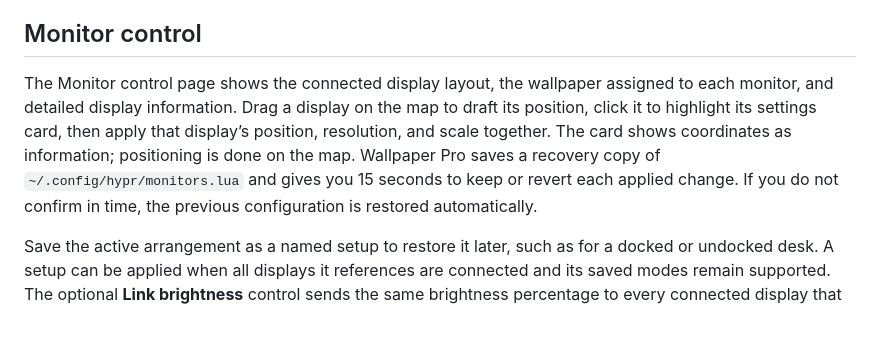
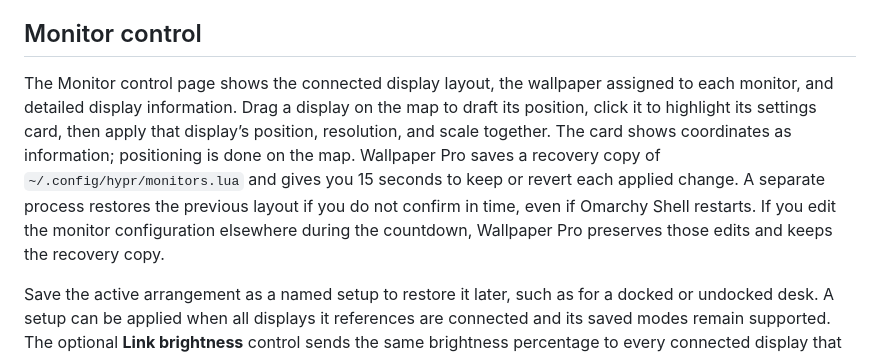
Before and after one commit to BraveHart911/wallpaper-pro, a Markdown page: README.md, the part around the change. Drawn GitHub-style; blank space fills up the shorter version.

Commit message:
Make monitor rollback independent of the shell

```diff
--- a/README.md
+++ b/README.md
@@ -65,7 +65,7 @@ The manager stays loaded when closed so wallpapers continue playing. Disabling t
 
 ## Monitor control
 
-The Monitor control page shows the connected display layout, the wallpaper assigned to each monitor, and detailed display information. Drag a display on the map to draft its position, click it to highlight its settings card, then apply that display’s position, resolution, and scale together. The card shows coordinates as information; positioning is done on the map. Wallpaper Pro saves a recovery copy of `~/.config/hypr/monitors.lua` and gives you 15 seconds to keep or revert each applied change. If you do not confirm in time, the previous configuration is restored automatically.
+The Monitor control page shows the connected display layout, the wallpaper assigned to each monitor, and detailed display information. Drag a display on the map to draft its position, click it to highlight its settings card, then apply that display’s position, resolution, and scale together. The card shows coordinates as information; positioning is done on the map. Wallpaper Pro saves a recovery copy of `~/.config/hypr/monitors.lua` and gives you 15 seconds to keep or revert each applied change. A separate process restores the previous layout if you do not confirm in time, even if Omarchy Shell restarts. If you edit the monitor configuration elsewhere during the countdown, Wallpaper Pro preserves those edits and keeps the recovery copy.
 
 Save the active arrangement as a named setup to restore it later, such as for a docked or undocked desk. A setup can be applied when all displays it references are connected and its saved modes remain supported. The optional **Link brightness** control sends the same brightness percentage to every connected display that exposes DDC/CI brightness. Displays without hardware brightness control are identified and can still be adjusted through their physical on-screen display controls.
 
```
Also changed, not shown: docs/RELEASE.md (+3 -2 lines), preview.png (added), 3 other files.
